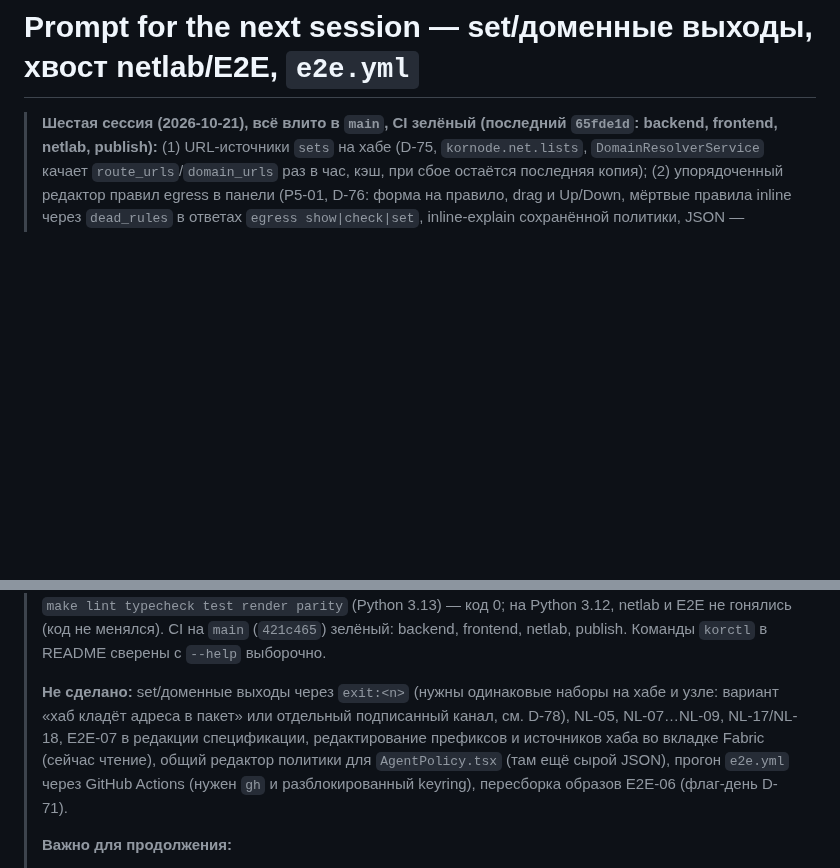
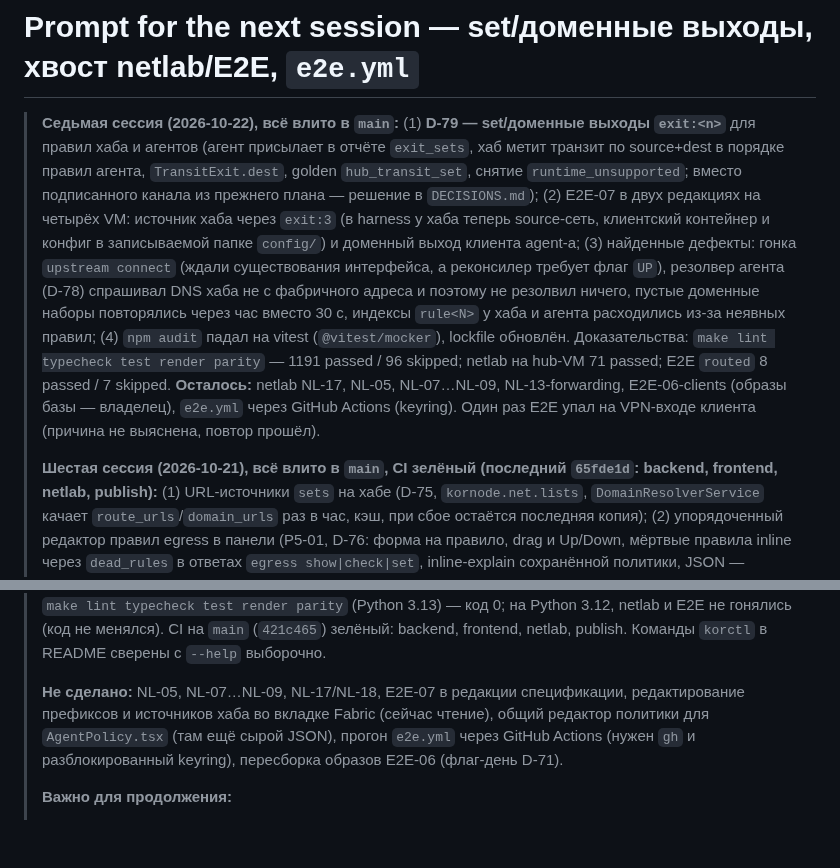
Before and after one commit to r4ven-me/kornode, a Markdown page: docs/redesign/NEXT_SESSION.md, 2 parts joined by grey strips. Rendered like a GitHub page; blank space fills up the shorter version.

Commit message:
docs: NEXT_SESSION — seventh session (D-79)
Co-Authored-By: Claude Sonnet 5.5 <noreply@anthropic.com>

```diff
--- a/docs/redesign/NEXT_SESSION.md
+++ b/docs/redesign/NEXT_SESSION.md
@@ -1,5 +1,7 @@
 # Prompt for the next session — set/доменные выходы, хвост netlab/E2E, `e2e.yml`
 
+> **Седьмая сессия (2026-10-22), всё влито в `main`:** (1) **D-79 — set/доменные выходы `exit:<n>`** для правил хаба и агентов (агент присылает в отчёте `exit_sets`, хаб метит транзит по source+dest в порядке правил агента, `TransitExit.dest`, golden `hub_transit_set`, снятие `runtime_unsupported`; вместо подписанного канала из прежнего плана — решение в `DECISIONS.md`); (2) E2E-07 в двух редакциях на четырёх VM: источник хаба через `exit:3` (в harness у хаба теперь source-сеть, клиентский контейнер и конфиг в записываемой папке `config/`) и доменный выход клиента agent-a; (3) найденные дефекты: гонка `upstream connect` (ждали существования интерфейса, а реконсилер требует флаг `UP`), резолвер агента (D-78) спрашивал DNS хаба не с фабричного адреса и поэтому не резолвил ничего, пустые доменные наборы повторялись через час вместо 30 с, индексы `rule<N>` у хаба и агента расходились из-за неявных правил; (4) `npm audit` падал на vitest (`@vitest/mocker`), lockfile обновлён. Доказательства: `make lint typecheck test render parity` — 1191 passed / 96 skipped; netlab на hub-VM 71 passed; E2E `routed` 8 passed / 7 skipped. **Осталось:** netlab NL-17, NL-05, NL-07…NL-09, NL-13-forwarding, E2E-06-clients (образы базы — владелец), `e2e.yml` через GitHub Actions (keyring). Один раз E2E упал на VPN-входе клиента (причина не выяснена, повтор прошёл).
+>
 > **Шестая сессия (2026-10-21), всё влито в `main`, CI зелёный (последний `65fde1d`: backend, frontend, netlab, publish):** (1) URL-источники `sets` на хабе (D-75, `kornode.net.lists`, `DomainResolverService` качает `route_urls`/`domain_urls` раз в час, кэш, при сбое остаётся последняя копия); (2) упорядоченный редактор правил egress в панели (P5-01, D-76: форма на правило, drag и Up/Down, мёртвые правила inline через `dead_rules` в ответах `egress show|check|set`, inline-explain сохранённой политики, JSON — вкладка advanced); (3) `POST /api/config/fabric-settings` удалён, `FabricService.set` принимает `node_id` (D-77); (4) домены и URL-наборы на агентах (D-78): агент резолвит сам через DNS хаба (`kornode_agent/resolver.py`), формат пакета не менялся, `exit:<n>` к set/доменам остаётся запрещён. Доказательства: `make lint typecheck test render parity` — 1177 passed / 92 skipped; фронтенд 41 тест + сборка; netlab на hub-VM 70 passed (SSH к hub-VM разрешён владельцем 2026-10-21; дерево синхронизируется `rsync`, `git` на VM нет; прогон — `nohup sh -c "sudo make netlab > ~/netlab.log"`). Один раз netlab упал в CI на HTTP-таймауте 3 с в `test_suppress_rule_keeps_connected_routes_ahead_of_policy_table` — таймаут поднят до 10 с (`a2cac74`). UI проверен тестами, в браузере не открывался.
 >
 > **Состояние на 2026-10-21 (пятая сессия).** В `main` влита ветка `redesign/p4-06b-hub-egress` (`95b0b62`, три
@@ -31,7 +33,7 @@
 > Python 3.12, netlab и E2E не гонялись (код не менялся). CI на `main` (`421c465`) зелёный: backend, frontend,
 > netlab, publish. Команды `korctl` в README сверены с `--help` выборочно.
 >
-> **Не сделано:** set/доменные выходы через `exit:<n>` (нужны одинаковые наборы на хабе и узле: вариант «хаб кладёт адреса в пакет» или отдельный подписанный канал, см. D-78), NL-05, NL-07…NL-09, NL-17/NL-18, E2E-07 в редакции спецификации, редактирование префиксов и источников хаба во вкладке Fabric (сейчас чтение), общий редактор политики для `AgentPolicy.tsx` (там ещё сырой JSON), прогон `e2e.yml` через GitHub Actions (нужен `gh` и разблокированный keyring), пересборка образов E2E-06 (флаг-день D-71).
+> **Не сделано:** NL-05, NL-07…NL-09, NL-17/NL-18, E2E-07 в редакции спецификации, редактирование префиксов и источников хаба во вкладке Fabric (сейчас чтение), общий редактор политики для `AgentPolicy.tsx` (там ещё сырой JSON), прогон `e2e.yml` через GitHub Actions (нужен `gh` и разблокированный keyring), пересборка образов E2E-06 (флаг-день D-71).
 >
 > **Важно для продолжения:**
 > 1. Хост перезагружался: VM `debian13-kornode1..4` были выключены, их запускают `virsh -c qemu:///system start
```
